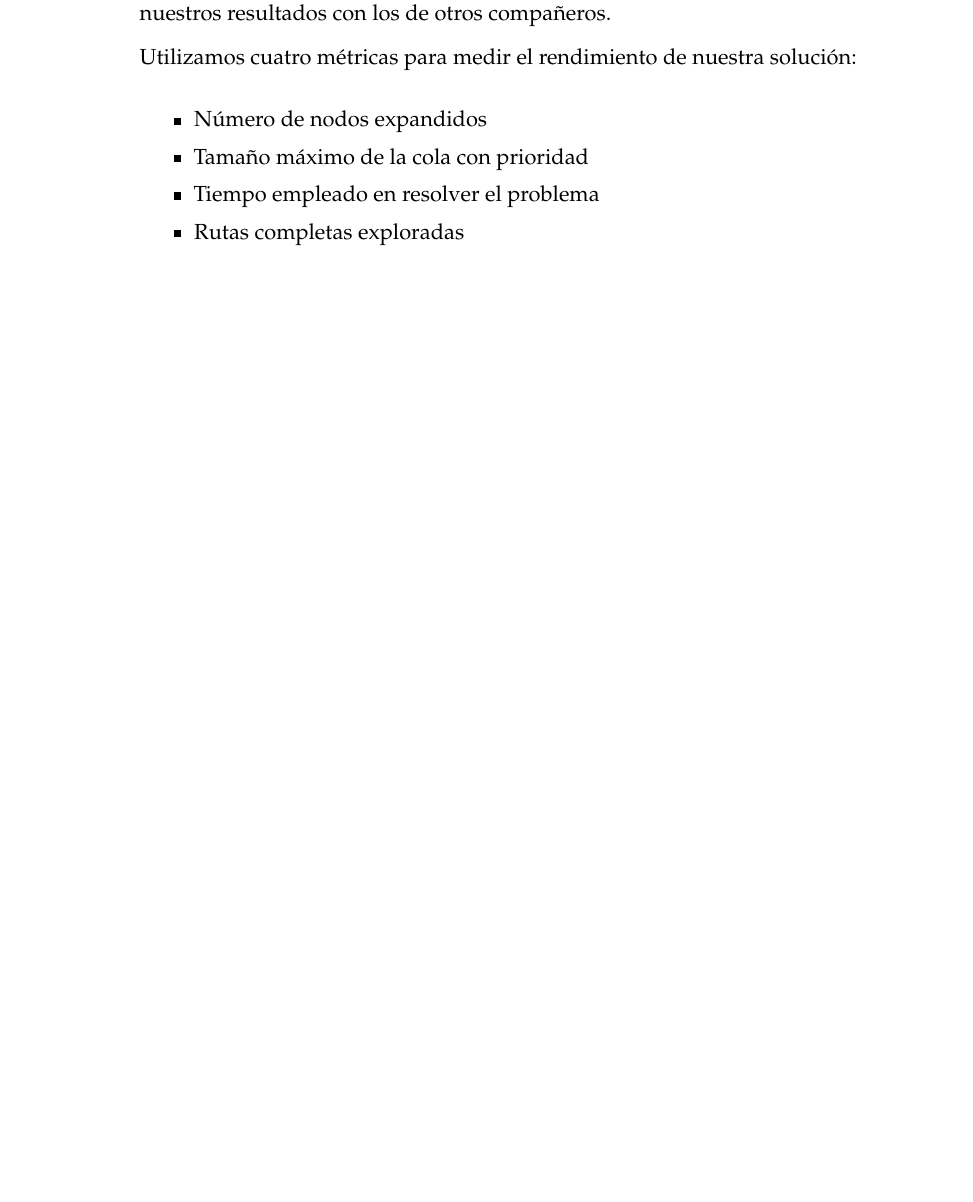
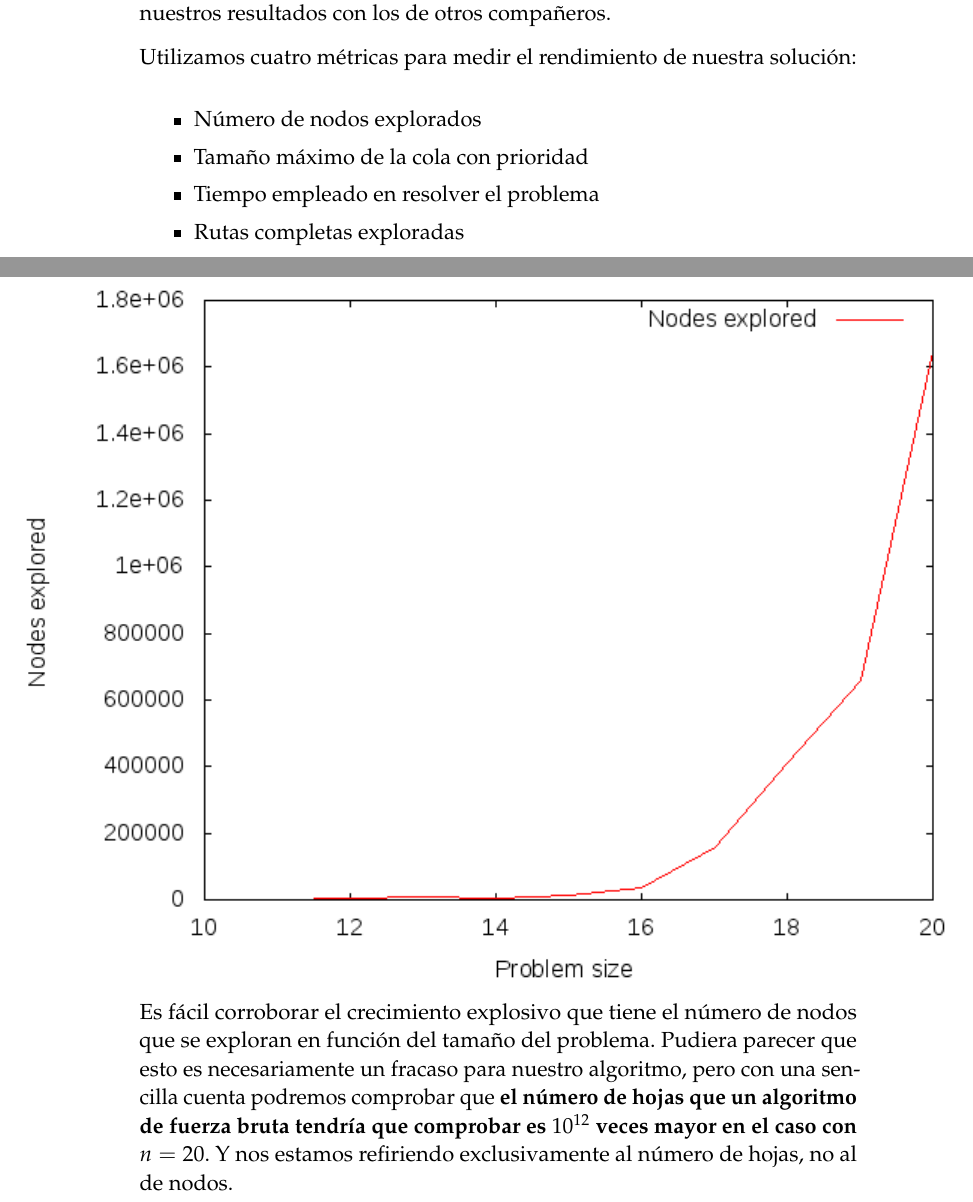
Before and after one commit to practicas-mp/tsp-2, a LaTeX paper (bbmemoir.tex): part of page 4 of 4 before the commit and two parts of pages 4 and 5 of 8 after it, the two joined at a grey line, cut so that both start at the same text, the shorter picture padded with empty space. Compiled offline with pdfLaTeX.

Commit message:
Wrote results in bbmemoir

```diff
--- a/bbmemoir.tex
+++ b/bbmemoir.tex
@@ -156,9 +156,12 @@ Debido a que los sets de datos de la libreria TSPLib eran demasiado grandes para
 
 Utilizamos cuatro métricas para medir el rendimiento de nuestra solución:
 \begin{itemize}
-  \item Número de nodos expandidos
+  \item Número de nodos explorados
   \item Tamaño máximo de la cola con prioridad
   \item Tiempo empleado en resolver el problema
   \item Rutas completas exploradas
 \end{itemize}
 
+\subsection{Número de nodos explorados}
+\makebox[\textwidth]{\includegraphics{./results/bbnodes.png}}
+Es fácil corroborar el crecimiento explosivo que tiene el número de nodos que se exploran en función del tamaño del problema. Pudiera parecer que esto es necesariamente un fracaso para nuestro algoritmo, pero con una sencilla cuenta podremos comprobar que \textbf{el número de hojas que un algoritmo de fuerza bruta tendría que comprobar es $10^{12}$ veces mayor en el caso con $n = 20$}. Y nos estamos refiriendo exclusivamente al número de hojas, no al de nodos.
```
Also changed, not shown: bbmemoir.tex (13 more changed lines).
